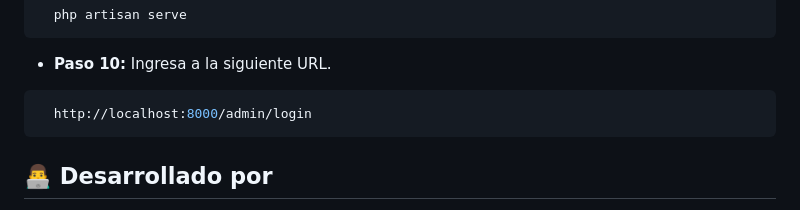
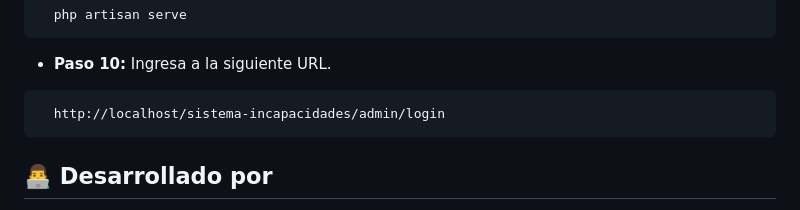
Before and after one commit to samadev14/sistema-incapacidades, a Markdown page: README.md, the part around the change. GitHub-like rendering.

Commit message:
Actualización del archivo README.md

````diff
--- a/README.md
+++ b/README.md
@@ -97,7 +97,7 @@ Este proyecto se desarrolla con el objetivo de brindarle a las pequeñas y media
 -   **Paso 10:** Ingresa a la siguiente URL.
 
 ```bash
-  http://localhost:8000/admin/login
+  http://localhost/sistema-incapacidades/admin/login
 ```
 
 ## 👨‍💻 Desarrollado por
````
